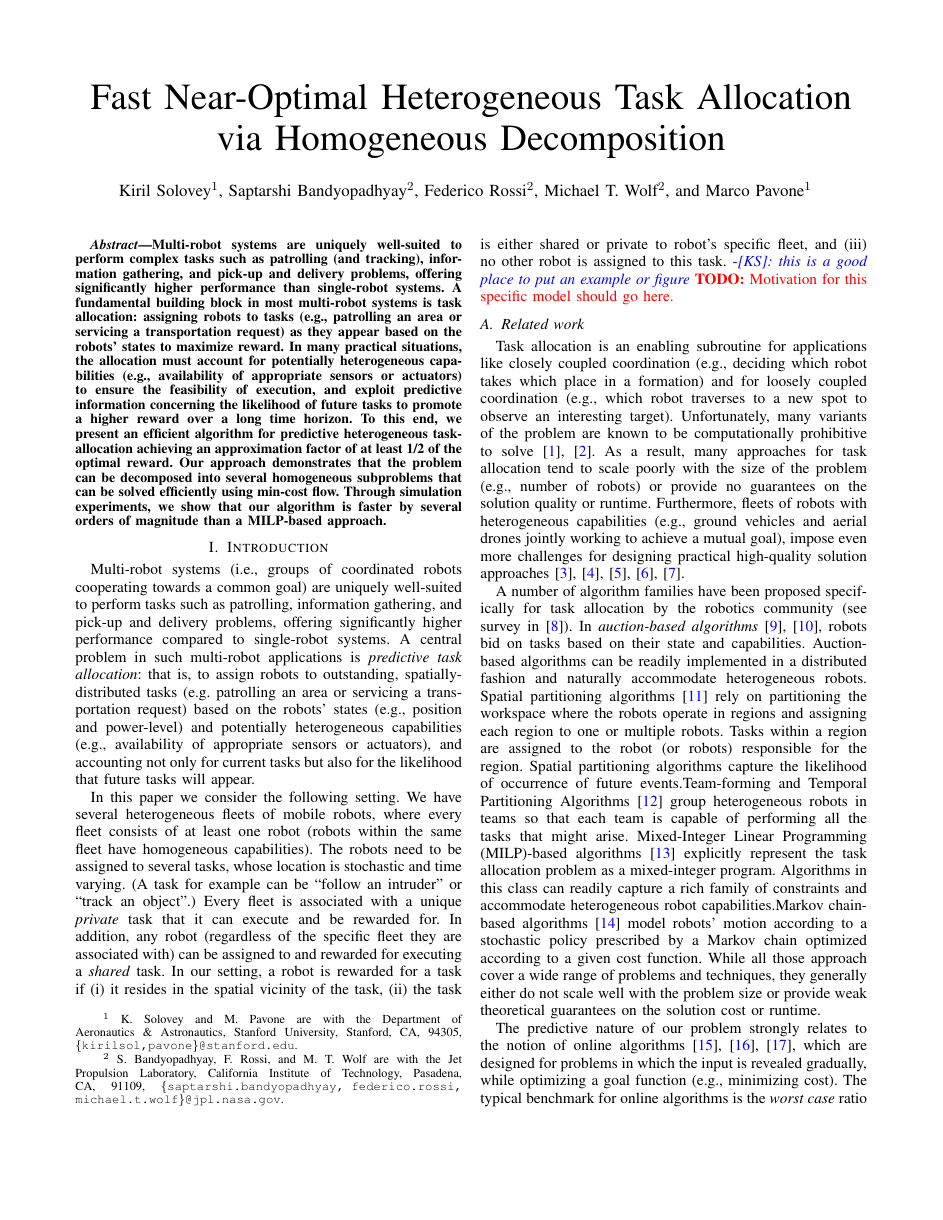
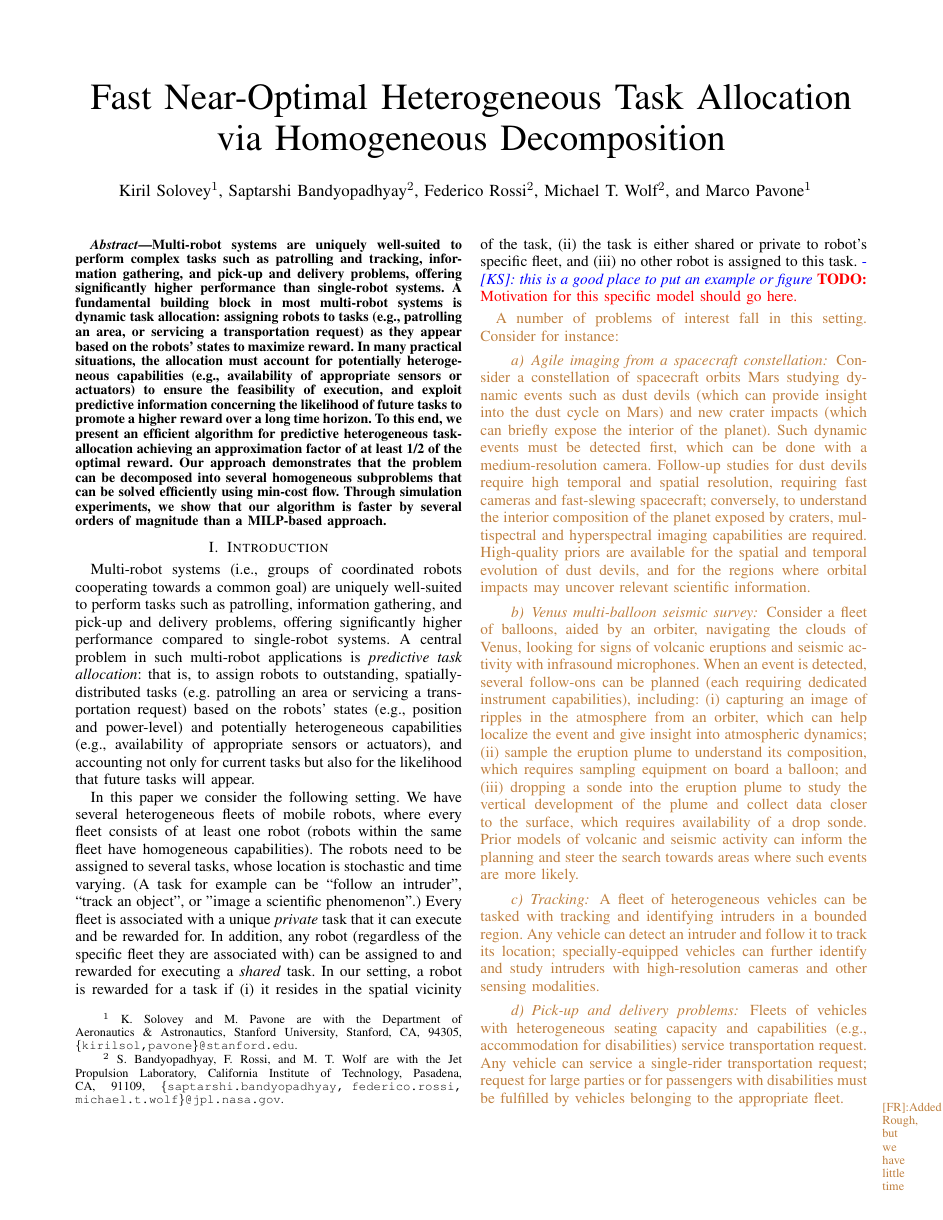
Before and after one commit to StanfordASL/heterogeneous-task-allocation, a LaTeX paper (tex/main.tex): page 1 of 9 before the commit and page 1 of 10 after it. Compiled offline with pdfLaTeX.

Commit message:
Add: motivation

```diff
--- a/tex/main.tex
+++ b/tex/main.tex
@@ -129,15 +129,21 @@
 
 \begin{abstract}
 %Multi-robot systems are uniquely well-suited to perform complex tasks such as patrolling (and tracking), information gathering, and pick-up and delivery problems, offering significantly higher performance compared to single-robot systems. A fundamental building block in most multi-robot systems is the problem of \emph{online task allocation}: assigning robots to tasks (e.g. patrolling an area or servicing a transportation request) as they appear based on the robot's states to maximize reward. In many practical situations the allocation must account for potentially \emph{heterogeneous} capabilities (e.g., availability of appropriate sensors or actuators) to ensure feasibility of execution, and exploit \emph{predictive} information concerning the likelihood of future tasks to promote a higher reward over a long time horizon. Furthermore, in many cases the allocation must be achieved in a \emph{distributed} manner due to communication constraints. To this extent, we present an online task allocation approximation scheme that is both distributed, predictive and heterogeneous---to the best of our knowledge, this is the first approach to combine all three such aspects. To tackle this challenging problem we first address the centralized setting, and develop a polynomial running time algorithm that guarantees to yield at least $\bm{1/2}$ of the optimal expected reward. We then extend it to the distributed case while maintaining the same bounds on the reward.
-Multi-robot systems are uniquely well-suited to perform complex tasks such as patrolling (and tracking), information gathering, and pick-up and delivery problems, offering significantly higher performance than single-robot systems. A fundamental building block in most multi-robot systems is task allocation: assigning robots to tasks (e.g., patrolling an area or servicing a transportation request) as they appear based on the robots' states to maximize reward. In many practical situations, the allocation must account for potentially heterogeneous capabilities (e.g., availability of appropriate sensors or actuators) to ensure the feasibility of execution, and exploit predictive information concerning the likelihood of future tasks to promote a higher reward over a long time horizon. To this end, we present an efficient algorithm for predictive heterogeneous task-allocation achieving an approximation factor of at least 1/2 of the optimal reward. Our approach demonstrates that the problem can be decomposed into several homogeneous subproblems that can be solved efficiently using min-cost flow. Through simulation experiments, we show that our algorithm is faster by several orders of magnitude than a MILP-based approach.
+Multi-robot systems are uniquely well-suited to perform complex tasks such as patrolling and tracking, information gathering, and pick-up and delivery problems, offering significantly higher performance than single-robot systems. A fundamental building block in most multi-robot systems is dynamic task allocation: assigning robots to tasks (e.g., patrolling an area, or servicing a transportation request) as they appear based on the robots' states to maximize reward. In many practical situations, the allocation must account for potentially heterogeneous capabilities (e.g., availability of appropriate sensors or actuators) to ensure the feasibility of execution, and exploit predictive information concerning the likelihood of future tasks to promote a higher reward over a long time horizon. To this end, we present an efficient algorithm for predictive heterogeneous task-allocation achieving an approximation factor of at least 1/2 of the optimal reward. Our approach demonstrates that the problem can be decomposed into several homogeneous subproblems that can be solved efficiently using min-cost flow. Through simulation experiments, we show that our algorithm is faster by several orders of magnitude than a MILP-based approach.
 \end{abstract}
 
 \section{Introduction}
 Multi-robot systems (i.e., groups of coordinated robots cooperating towards a common goal) are uniquely well-suited to perform tasks such as patrolling, information gathering, and pick-up and delivery problems, offering significantly higher performance compared to single-robot systems. A central problem in such multi-robot applications is \emph{predictive task allocation}: that is, to assign robots to outstanding, spatially-distributed tasks (e.g. patrolling an area or servicing a transportation request) based on the robots' states (e.g., position and power-level) and potentially heterogeneous capabilities (e.g., availability of appropriate sensors or actuators), and accounting not only for current tasks but also for the likelihood that future tasks will appear.
 
 % a high-level overview of the problem.
-In this paper we consider the following setting. We have several heterogeneous fleets of mobile robots, where every fleet consists of at least one robot (robots within the same fleet have homogeneous capabilities). The robots need to be assigned to several tasks, whose location is stochastic and time varying. (A task for example can be ``follow an intruder'' or ``track an object''.) Every fleet is associated with a unique \emph{private} task that it can execute and be rewarded for. In addition, any robot (regardless of the specific fleet they are associated with) can be assigned to and rewarded for executing a \emph{shared} task. In our setting, a robot is rewarded for a task if (i) it resides in the spatial vicinity of the task, (ii) the task is either shared or private to robot's specific fleet, and (iii) no other robot is assigned to this task. \ksline{-}{this is a good place to put an example or figure}
+In this paper we consider the following setting. We have several heterogeneous fleets of mobile robots, where every fleet consists of at least one robot (robots within the same fleet have homogeneous capabilities). The robots need to be assigned to several tasks, whose location is stochastic and time varying. (A task for example can be ``follow an intruder'', ``track an object'', or "image a scientific phenomenon".) Every fleet is associated with a unique \emph{private} task that it can execute and be rewarded for. In addition, any robot (regardless of the specific fleet they are associated with) can be assigned to and rewarded for executing a \emph{shared} task. In our setting, a robot is rewarded for a task if (i) it resides in the spatial vicinity of the task, (ii) the task is either shared or private to robot's specific fleet, and (iii) no other robot is assigned to this task. \ksline{-}{this is a good place to put an example or figure}
 \todo{Motivation for this specific model should go here.}
+
+\frmargin{A number of problems of interest fall in this setting. Consider for instance:
+\paragraph{Agile imaging from a spacecraft constellation} Consider a constellation of spacecraft orbits Mars studying dynamic events such as dust devils  (which can provide insight into the dust cycle on Mars) and new crater impacts (which can briefly expose the interior of the planet). Such dynamic events must be detected first, which can be done with a medium-resolution camera. Follow-up studies for dust devils require high temporal and spatial resolution, requiring fast cameras and fast-slewing spacecraft; conversely, to understand the interior composition of the planet exposed by craters, multispectral and hyperspectral imaging capabilities are required. High-quality priors are available for the spatial and temporal evolution of dust devils, and for the regions where orbital impacts may uncover relevant scientific information.
+\paragraph{Venus multi-balloon seismic survey} Consider a fleet of balloons, aided by an orbiter, navigating the clouds of Venus, looking for signs of volcanic eruptions and seismic activity with infrasound microphones. When an event is detected, several follow-ons can be planned (each requiring dedicated instrument capabilities), including: (i) capturing an image of ripples in the atmosphere from an orbiter, which can help localize the event and give insight into atmospheric dynamics; (ii) sample the eruption plume to understand its composition, which requires sampling equipment on board a balloon; and (iii) dropping a sonde into the eruption plume to study the vertical development of the plume and collect data closer to the surface, which requires availability of a drop sonde. Prior models of volcanic and seismic activity can inform the planning and steer the search towards areas where such events are more likely.
+\paragraph{Tracking} A fleet of heterogeneous vehicles can be tasked with tracking and identifying intruders in a bounded region. Any vehicle can detect an intruder and follow it to track its location; specially-equipped vehicles can further identify and study intruders with high-resolution cameras and other sensing modalities.
+\paragraph{Pick-up and delivery problems} Fleets of vehicles with heterogeneous seating capacity and capabilities (e.g., accommodation for disabilities) service transportation request. Any vehicle can service a single-rider transportation request; request for large parties or for passengers with disabilities must be fulfilled by vehicles belonging to the appropriate fleet.}{Added. Rough, but we have little time}
 
 \subsection{Related work}
 %Predictive
```
Also changed, not shown: tex/main.tex (6 more changed lines).
